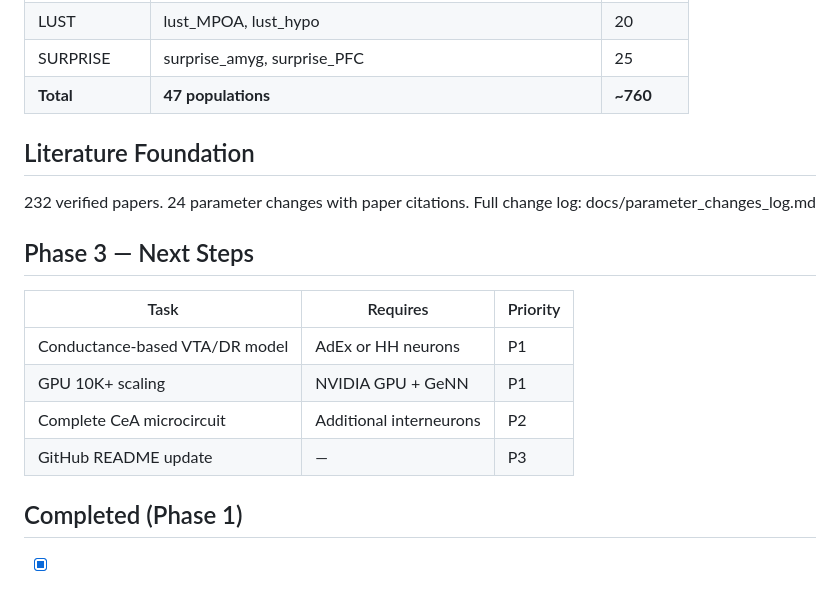
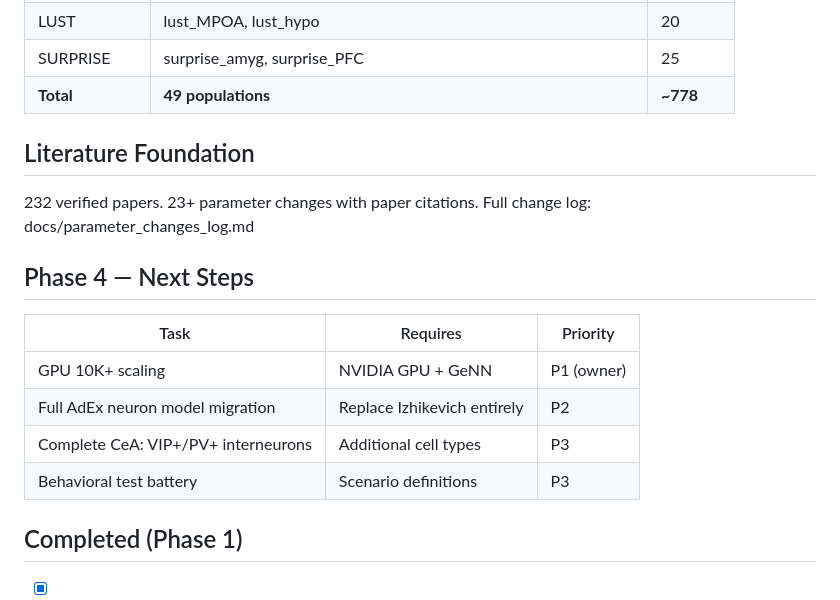
Before and after one commit to tatuyayonje0223-arch/emotion-ai, a Markdown page: master_plan.md, the part around one of its changes. GitHub-like rendering.

```diff
--- a/master_plan.md
+++ b/master_plan.md
@@ -80,21 +94,21 @@
 | PLAY | PFA, play_cortex | 30 |
 | LUST | lust_MPOA, lust_hypo | 20 |
 | SURPRISE | surprise_amyg, surprise_PFC | 25 |
-| **Total** | **47 populations** | **~760** |
+| **Total** | **49 populations** | **~778** |
 
 ## Literature Foundation
 
-232 verified papers. 24 parameter changes with paper citations.
+232 verified papers. 23+ parameter changes with paper citations.
 Full change log: docs/parameter_changes_log.md
 
-## Phase 3 — Next Steps
+## Phase 4 — Next Steps
 
 | Task | Requires | Priority |
 |------|----------|----------|
-| Conductance-based VTA/DR model | AdEx or HH neurons | P1 |
-| GPU 10K+ scaling | NVIDIA GPU + GeNN | P1 |
-| Complete CeA microcircuit | Additional interneurons | P2 |
-| GitHub README update | — | P3 |
+| GPU 10K+ scaling | NVIDIA GPU + GeNN | P1 (owner) |
+| Full AdEx neuron model migration | Replace Izhikevich entirely | P2 |
+| Complete CeA: VIP+/PV+ interneurons | Additional cell types | P3 |
+| Behavioral test battery | Scenario definitions | P3 |
 
 ## Completed (Phase 1)
 
```
Also changed, not shown: other parts of master_plan.md (+35 -21 lines).
